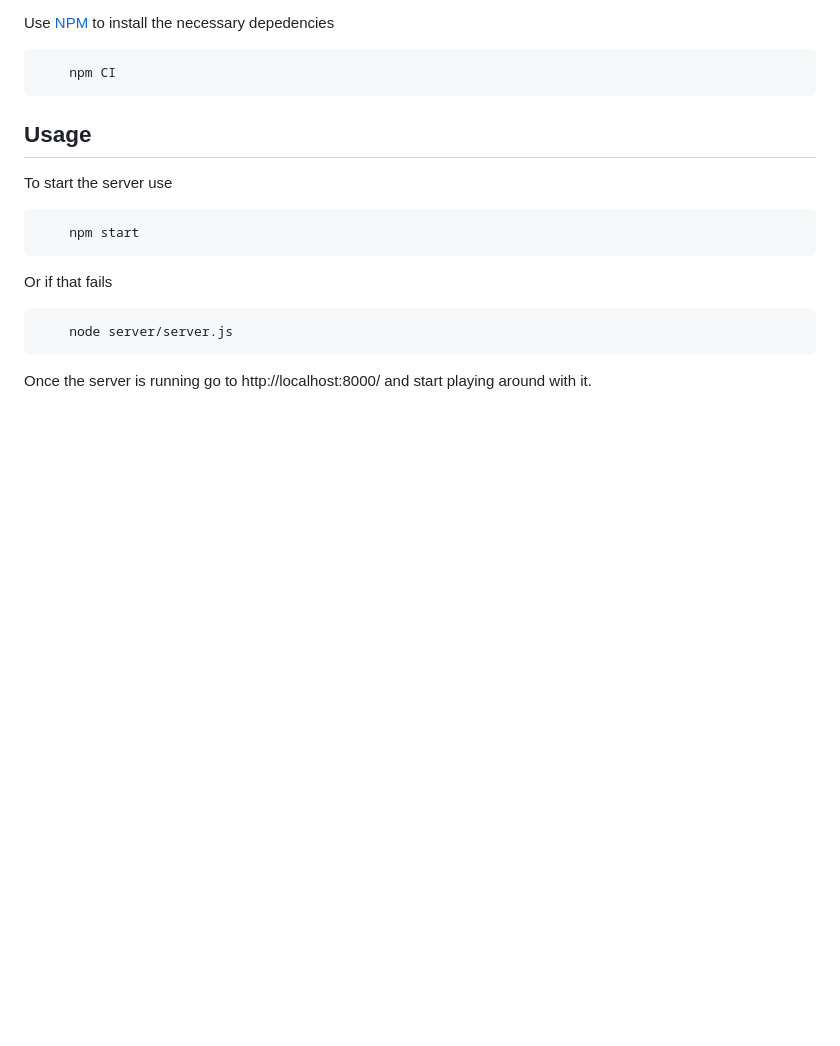
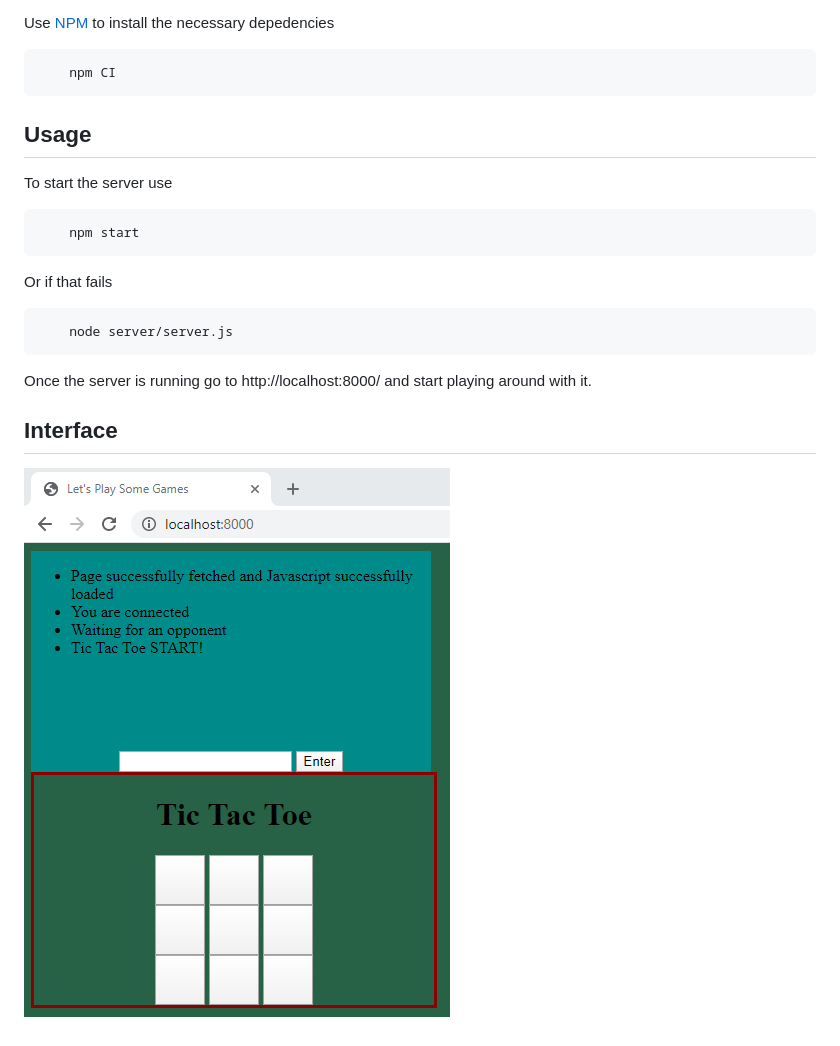
Before and after one commit to Xyzair/MultiplayerGames, a Markdown page: README.md, the part around the change. GitHub-like rendering; pictures changed too: MultiplayerGames.png (added); blank space fills up the shorter version.

Commit message:
Add UI picture to readme

```diff
--- a/README.md
+++ b/README.md
@@ -26,3 +26,7 @@ Or if that fails
 
 Once the server is running go to http://localhost:8000/
 and start playing around with it.
+
+
+## Interface
+![Website interface](MultiplayerGames.png)
```
